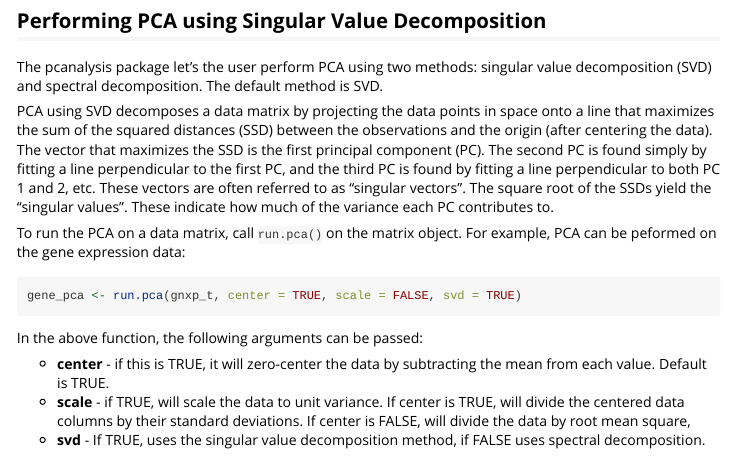
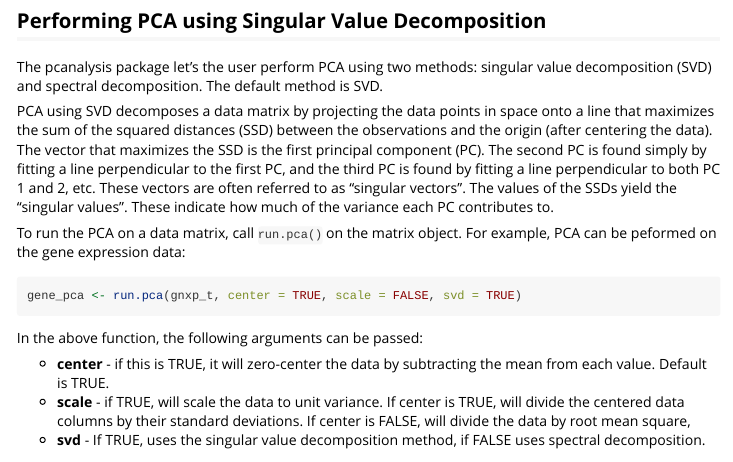
Before and after one commit to jmcole003/pcanalysis, an R Markdown document (vignettes/pcanalysis.Rmd): the page in a window 1100 px wide, from 1060 px down. Rendered offline with R 4.5, knitr and Pandoc, with nearby package versions.

Commit message:
Edit vignette

```diff
--- a/vignettes/pcanalysis.Rmd
+++ b/vignettes/pcanalysis.Rmd
@@ -52,7 +52,7 @@ head(gnxp_t)[,1:7]
 
 The pcanalysis package let's the user perform PCA using two methods: singular value decomposition (SVD) and spectral decomposition. The default method is SVD.
 
-PCA using SVD decomposes a data matrix by projecting the data points in space onto a line that maximizes the sum of the squared distances (SSD) between the observations and the origin (after centering the data). The vector that maximizes the SSD is the first principal component (PC). The second PC is found simply by fitting a line perpendicular to the first PC, and the third PC is found by fitting a line perpendicular to both PC 1 and 2, etc. These vectors are often referred to as "singular vectors". The square root of the SSDs yield the "singular values". These indicate how much of the variance each PC contributes to.
+PCA using SVD decomposes a data matrix by projecting the data points in space onto a line that maximizes the sum of the squared distances (SSD) between the observations and the origin (after centering the data). The vector that maximizes the SSD is the first principal component (PC). The second PC is found simply by fitting a line perpendicular to the first PC, and the third PC is found by fitting a line perpendicular to both PC 1 and 2, etc. These vectors are often referred to as "singular vectors". The values of the SSDs yield the "singular values". These indicate how much of the variance each PC contributes to.
 
 To run the PCA on a data matrix, call `run.pca()` on the matrix object. For example, PCA can be peformed on the gene expression data:
 
```
